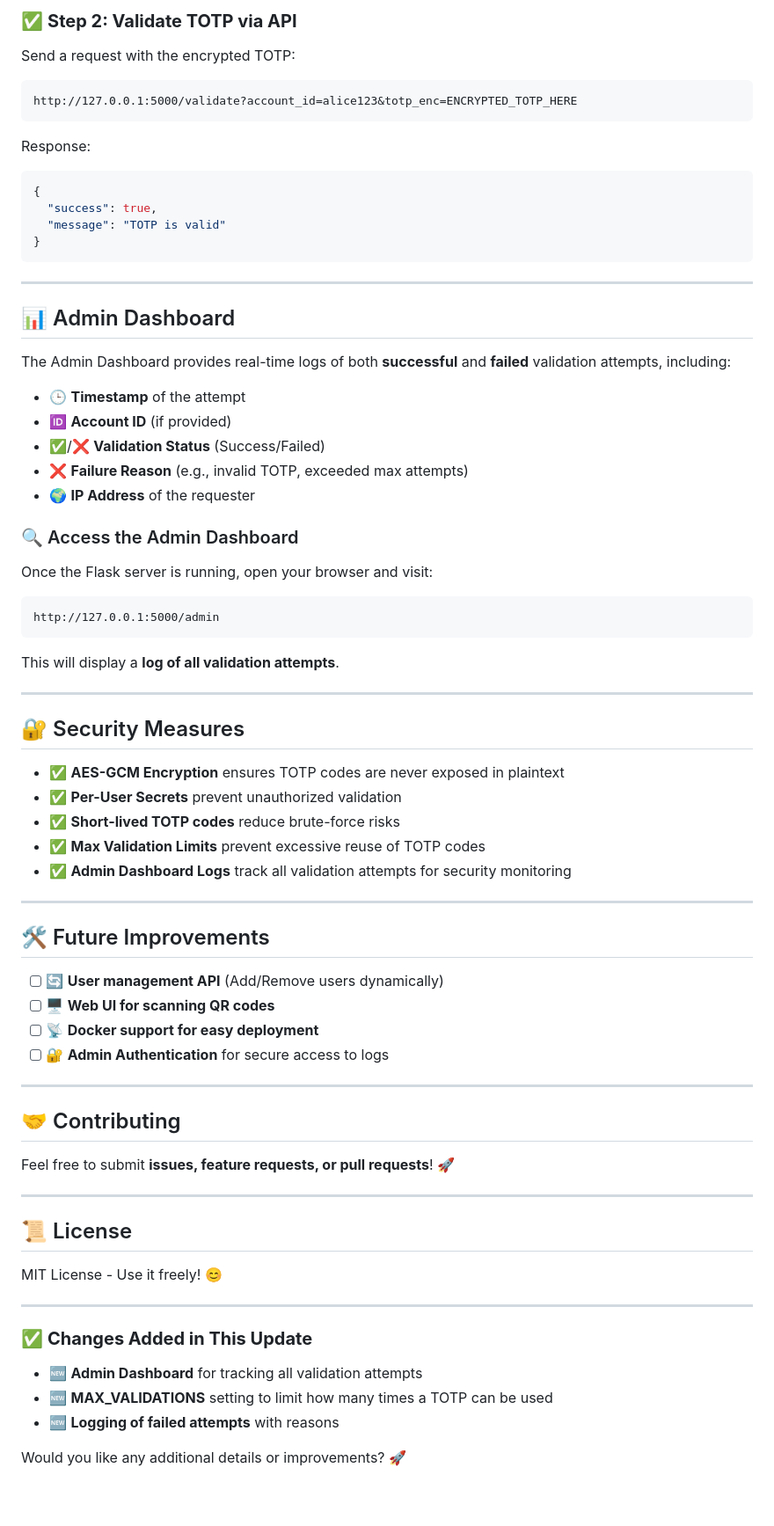
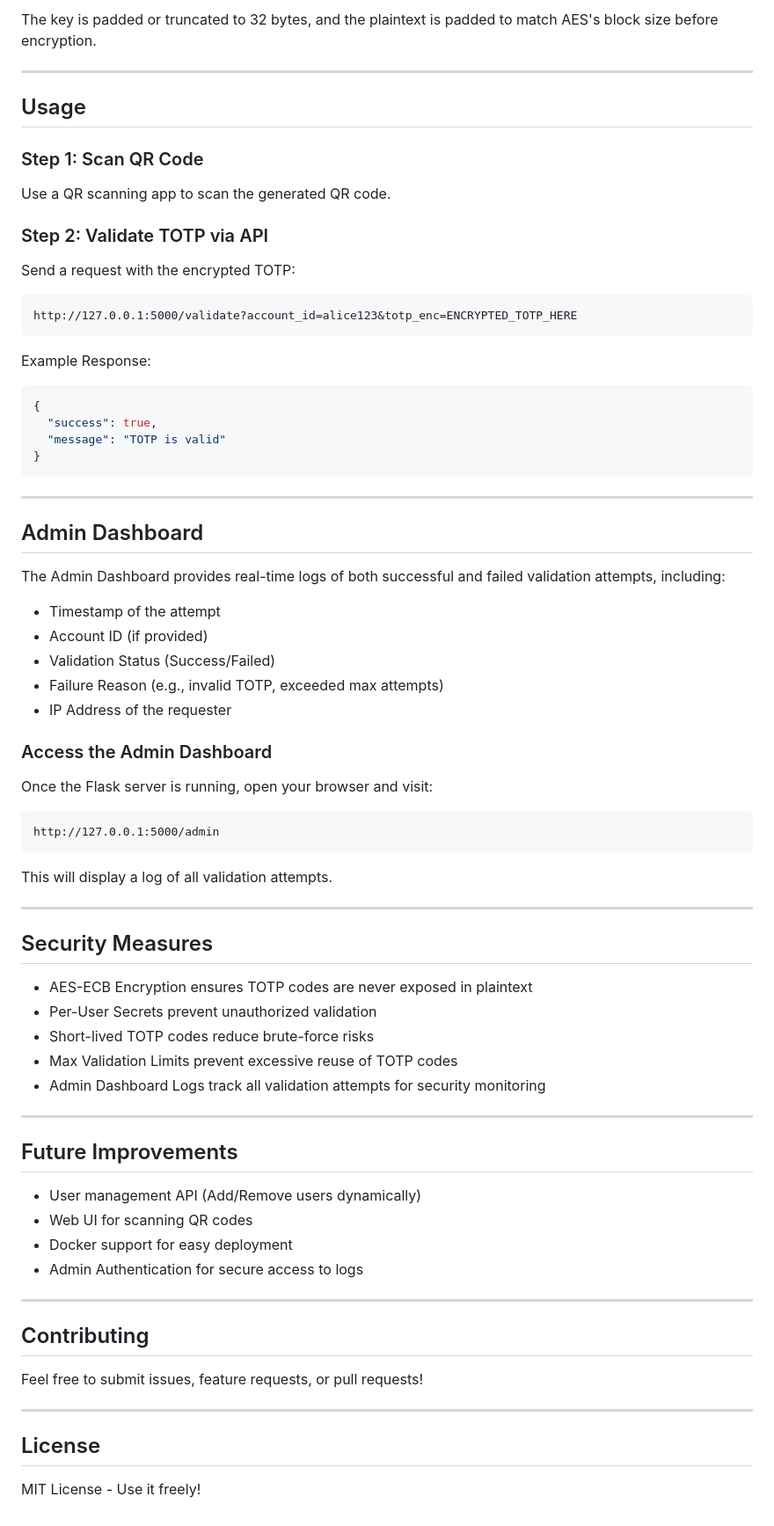
Before and after one commit to sweing/TOTP-QR-Gen, a Markdown page: README.md, the part around one of its changes. Shown at 88% size. Rendered like a GitHub page.

````diff
--- a/README.md
+++ b/README.md
@@ -72,10 +71,18 @@ Use an **QR scanning app** to scan the QR code.
 
-### ✅ **Step 2: Validate TOTP via API**
+The key is padded or truncated to 32 bytes, and the plaintext is padded to match AES's block size before encryption.
+
+---
+
+## Usage
+### Step 1: Scan QR Code
+Use a QR scanning app to scan the generated QR code.
+
+### Step 2: Validate TOTP via API
 Send a request with the encrypted TOTP:
 ```
 http://127.0.0.1:5000/validate?account_id=alice123&totp_enc=ENCRYPTED_TOTP_HERE
 ```
-Response:
+Example Response:
 ```json
 {
   "success": true,
@@ -85,53 +92,44 @@ Response:
 
 ---
 
-## 📊 Admin Dashboard
-The Admin Dashboard provides real-time logs of both **successful** and **failed** validation attempts, including:
-- 🕒 **Timestamp** of the attempt
-- 🆔 **Account ID** (if provided)
-- ✅/❌ **Validation Status** (Success/Failed)
-- ❌ **Failure Reason** (e.g., invalid TOTP, exceeded max attempts)
-- 🌍 **IP Address** of the requester
+## Admin Dashboard
+The Admin Dashboard provides real-time logs of both successful and failed validation attempts, including:
+- Timestamp of the attempt
+- Account ID (if provided)
+- Validation Status (Success/Failed)
+- Failure Reason (e.g., invalid TOTP, exceeded max attempts)
+- IP Address of the requester
 
-### 🔍 Access the Admin Dashboard
+### Access the Admin Dashboard
 Once the Flask server is running, open your browser and visit:
 ```
 http://127.0.0.1:5000/admin
 ```
-This will display a **log of all validation attempts**.
+This will display a log of all validation attempts.
 
 ---
 
-## 🔐 Security Measures
-- ✅ **AES-GCM Encryption** ensures TOTP codes are never exposed in plaintext
-- ✅ **Per-User Secrets** prevent unauthorized validation
-- ✅ **Short-lived TOTP codes** reduce brute-force risks
-- ✅ **Max Validation Limits** prevent excessive reuse of TOTP codes
-- ✅ **Admin Dashboard Logs** track all validation attempts for security monitoring
+## Security Measures
+- AES-ECB Encryption ensures TOTP codes are never exposed in plaintext
+- Per-User Secrets prevent unauthorized validation
+- Short-lived TOTP codes reduce brute-force risks
+- Max Validation Limits prevent excessive reuse of TOTP codes
+- Admin Dashboard Logs track all validation attempts for security monitoring
 
 ---
 
-## 🛠️ Future Improvements
-- [ ] 🔄 **User management API** (Add/Remove users dynamically)
-- [ ] 🖥️ **Web UI for scanning QR codes**
-- [ ] 📡 **Docker support for easy deployment**
-- [ ] 🔐 **Admin Authentication** for secure access to logs
+## Future Improvements
+- User management API (Add/Remove users dynamically)
+- Web UI for scanning QR codes
+- Docker support for easy deployment
+- Admin Authentication for secure access to logs
 
 ---
 
-## 🤝 Contributing
-Feel free to submit **issues, feature requests, or pull requests**! 🚀
+## Contributing
+Feel free to submit issues, feature requests, or pull requests!
 
 ---
 
-## 📜 License
-MIT License - Use it freely! 😊
-
----
-
-### ✅ **Changes Added in This Update**
-- 🆕 **Admin Dashboard** for tracking all validation attempts
-- 🆕 **MAX_VALIDATIONS** setting to limit how many times a TOTP can be used
-- 🆕 **Logging of failed attempts** with reasons
-
-Would you like any additional details or improvements? 🚀
+## License
+MIT License - Use it freely!
````
Also changed, not shown: other parts of README.md (+19 -20 lines).
